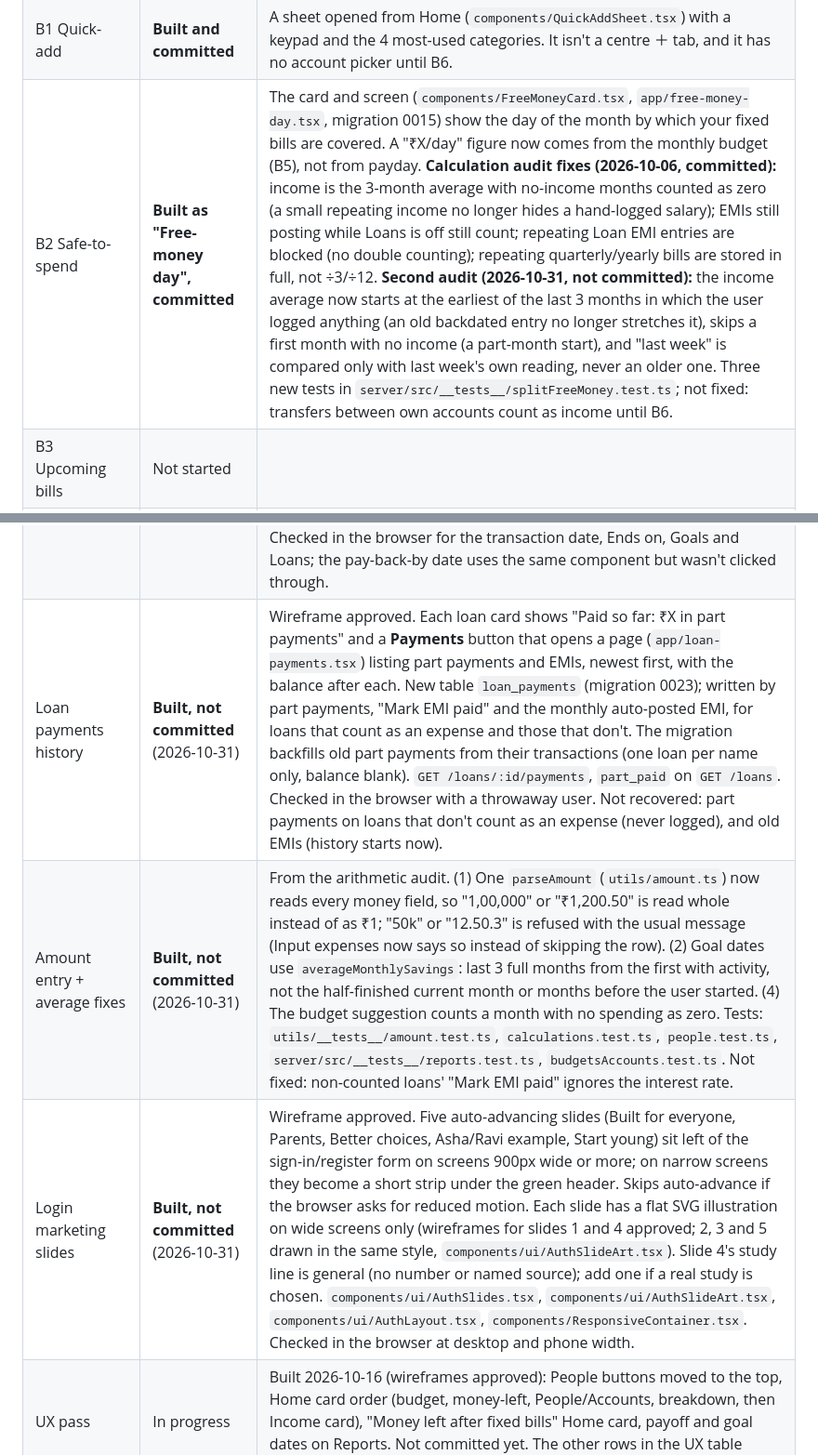
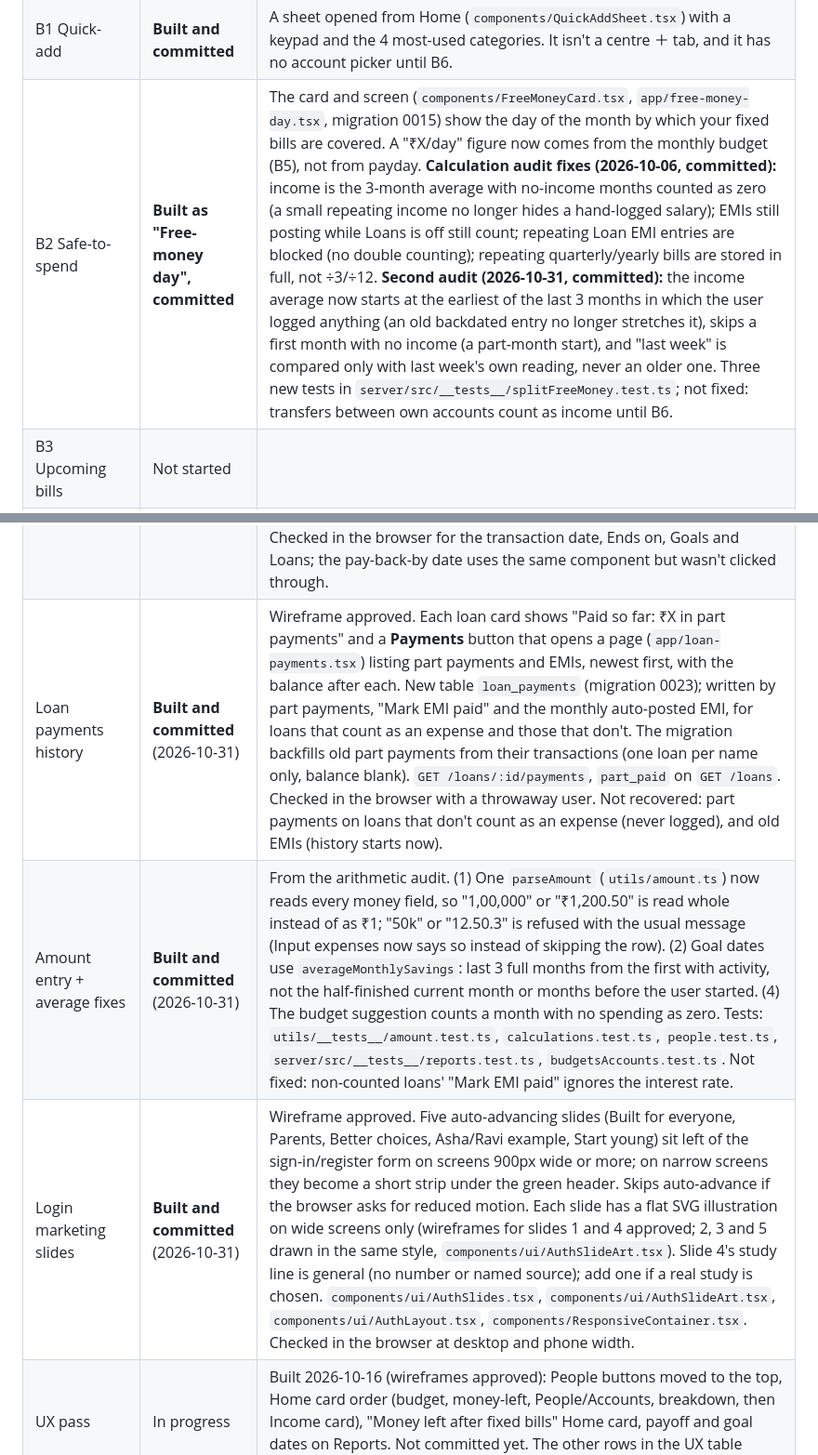
Before and after one commit to rangnenwars/myBudgetApp, a Markdown page: docs/ROADMAP.md, 2 parts joined by grey strips. Shown at 93% size. Drawn GitHub-style.

Commit message:
Mark Plan ahead, More features, loan payments, amount fixes and login slides as committed in the roadmap
Co-Authored-By: Claude Opus 5.5 <noreply@anthropic.com>

```diff
--- a/docs/ROADMAP.md
+++ b/docs/ROADMAP.md
@@ -16,7 +16,7 @@ Keep this section up to date whenever an item is built, committed or changed.
 | A4 First-run setup | Not started | |
 | A5 Remove Pro leftovers | Not started | The Pro/Standard chip is still on Home, and `ProGate` still shows "Try Pro (test mode)". |
 | B1 Quick-add | **Built and committed** | A sheet opened from Home (`components/QuickAddSheet.tsx`) with a keypad and the 4 most-used categories. It isn't a centre ＋ tab, and it has no account picker until B6. |
-| B2 Safe-to-spend | **Built as "Free-money day", committed** | The card and screen (`components/FreeMoneyCard.tsx`, `app/free-money-day.tsx`, migration 0015) show the day of the month by which your fixed bills are covered. A "₹X/day" figure now comes from the monthly budget (B5), not from payday. **Calculation audit fixes (2026-10-06, committed):** income is the 3-month average with no-income months counted as zero (a small repeating income no longer hides a hand-logged salary); EMIs still posting while Loans is off still count; repeating Loan EMI entries are blocked (no double counting); repeating quarterly/yearly bills are stored in full, not ÷3/÷12. **Second audit (2026-10-31, not committed):** the income average now starts at the earliest of the last 3 months in which the user logged anything (an old backdated entry no longer stretches it), skips a first month with no income (a part-month start), and "last week" is compared only with last week's own reading, never an older one. Three new tests in `server/src/__tests__/splitFreeMoney.test.ts`; not fixed: transfers between own accounts count as income until B6. |
+| B2 Safe-to-spend | **Built as "Free-money day", committed** | The card and screen (`components/FreeMoneyCard.tsx`, `app/free-money-day.tsx`, migration 0015) show the day of the month by which your fixed bills are covered. A "₹X/day" figure now comes from the monthly budget (B5), not from payday. **Calculation audit fixes (2026-10-06, committed):** income is the 3-month average with no-income months counted as zero (a small repeating income no longer hides a hand-logged salary); EMIs still posting while Loans is off still count; repeating Loan EMI entries are blocked (no double counting); repeating quarterly/yearly bills are stored in full, not ÷3/÷12. **Second audit (2026-10-31, committed):** the income average now starts at the earliest of the last 3 months in which the user logged anything (an old backdated entry no longer stretches it), skips a first month with no income (a part-month start), and "last week" is compared only with last week's own reading, never an older one. Three new tests in `server/src/__tests__/splitFreeMoney.test.ts`; not fixed: transfers between own accounts count as income until B6. |
 | B3 Upcoming bills | Not started | |
 | B4 Day / Week / Month view | Not started | Part of the planned "weekly review" (with Phase D look-back). Plan first, approval before building. |
 | B5 Budgets → **one monthly budget** | **Built and committed** (2026-10-06) | Re-scoped by the owner: instead of per-category or weekly budgets, one overall monthly budget (e.g. ₹15,000) with optional category limits inside it. EMIs, credit-card bills and investments excluded by default (switch to include). No carry-over. Budgets screen shows total, category limits, "Everything else"; Home shows "₹X left · about ₹Y/day" above the free-money card (`components/BudgetCard.tsx`, `GET/PUT/DELETE /budgets/overall`, migration 0019). Weekly split of the budget not built. |
@@ -28,9 +28,9 @@ Keep this section up to date whenever an item is built, committed or changed.
 | Phase E Later | Not started | Deferred by design. |
 | Repeat "Ends on" | **Built and committed** (2026-10-11) | Every repeating entry now needs an end: 3, 6 or 12 months, a picked date, or an explicit **No end date** (wireframe approved). After the end date the rule posts nothing more, drops out of the Repeating list and of the free-money day; entries already posted stay, so reports count only up to the end (a monthly repeat ending in July = 7 months). Catch-up never posts past the end date. Old rules keep posting and show "needs an end date" until the user chooses. Migration 0021 (`ends_on`, `no_end`); optional bulk helper `server/scripts/repeat-end-backfill.sql`. `components/RepeatEndField.tsx`, `utils/repeatEnd.ts`. Not yet checked in the browser. |
 | Calendar picker | **Built for every date field and committed** (2026-10-11) | A real calendar in a bottom sheet beside the typed `YYYY-MM-DD` box (wireframe approved). Built for the transaction date (no future days) and the repeat "Ends on" date (nothing before the first entry). Month grid, Today / Cancel / Done, tap the month name to jump by month and year. Plain components, because the Expo SDK 57 datetimepicker has no web support (`components/CalendarSheet.tsx`, `utils/calendar.ts`). Then extended to the other date fields with one shared typed-box-plus-calendar-button (`components/DateInput.tsx`): the lent/borrowed pay-back-by date (nothing before today), the goal target date (nothing before today) and the loan start date (any date). Investments has no date field in the app today (start date is set automatically, maturity date is unused). Checked in the browser for the transaction date, Ends on, Goals and Loans; the pay-back-by date uses the same component but wasn't clicked through. |
-| Loan payments history | **Built, not committed** (2026-10-31) | Wireframe approved. Each loan card shows "Paid so far: ₹X in part payments" and a **Payments** button that opens a page (`app/loan-payments.tsx`) listing part payments and EMIs, newest first, with the balance after each. New table `loan_payments` (migration 0023); written by part payments, "Mark EMI paid" and the monthly auto-posted EMI, for loans that count as an expense and those that don't. The migration backfills old part payments from their transactions (one loan per name only, balance blank). `GET /loans/:id/payments`, `part_paid` on `GET /loans`. Checked in the browser with a throwaway user. Not recovered: part payments on loans that don't count as an expense (never logged), and old EMIs (history starts now). |
-| Amount entry + average fixes | **Built, not committed** (2026-10-31) | From the arithmetic audit. (1) One `parseAmount` (`utils/amount.ts`) now reads every money field, so "1,00,000" or "₹1,200.50" is read whole instead of as ₹1; "50k" or "12.50.3" is refused with the usual message (Input expenses now says so instead of skipping the row). (2) Goal dates use `averageMonthlySavings`: last 3 full months from the first with activity, not the half-finished current month or months before the user started. (4) The budget suggestion counts a month with no spending as zero. Tests: `utils/__tests__/amount.test.ts`, `calculations.test.ts`, `people.test.ts`, `server/src/__tests__/reports.test.ts`, `budgetsAccounts.test.ts`. Not fixed: non-counted loans' "Mark EMI paid" ignores the interest rate. |
-| Login marketing slides | **Built, not committed** (2026-10-31) | Wireframe approved. Five auto-advancing slides (Built for everyone, Parents, Better choices, Asha/Ravi example, Start young) sit left of the sign-in/register form on screens 900px wide or more; on narrow screens they become a short strip under the green header. Skips auto-advance if the browser asks for reduced motion. Each slide has a flat SVG illustration on wide screens only (wireframes for slides 1 and 4 approved; 2, 3 and 5 drawn in the same style, `components/ui/AuthSlideArt.tsx`). Slide 4's study line is general (no number or named source); add one if a real study is chosen. `components/ui/AuthSlides.tsx`, `components/ui/AuthSlideArt.tsx`, `components/ui/AuthLayout.tsx`, `components/ResponsiveContainer.tsx`. Checked in the browser at desktop and phone width. |
+| Loan payments history | **Built and committed** (2026-10-31) | Wireframe approved. Each loan card shows "Paid so far: ₹X in part payments" and a **Payments** button that opens a page (`app/loan-payments.tsx`) listing part payments and EMIs, newest first, with the balance after each. New table `loan_payments` (migration 0023); written by part payments, "Mark EMI paid" and the monthly auto-posted EMI, for loans that count as an expense and those that don't. The migration backfills old part payments from their transactions (one loan per name only, balance blank). `GET /loans/:id/payments`, `part_paid` on `GET /loans`. Checked in the browser with a throwaway user. Not recovered: part payments on loans that don't count as an expense (never logged), and old EMIs (history starts now). |
+| Amount entry + average fixes | **Built and committed** (2026-10-31) | From the arithmetic audit. (1) One `parseAmount` (`utils/amount.ts`) now reads every money field, so "1,00,000" or "₹1,200.50" is read whole instead of as ₹1; "50k" or "12.50.3" is refused with the usual message (Input expenses now says so instead of skipping the row). (2) Goal dates use `averageMonthlySavings`: last 3 full months from the first with activity, not the half-finished current month or months before the user started. (4) The budget suggestion counts a month with no spending as zero. Tests: `utils/__tests__/amount.test.ts`, `calculations.test.ts`, `people.test.ts`, `server/src/__tests__/reports.test.ts`, `budgetsAccounts.test.ts`. Not fixed: non-counted loans' "Mark EMI paid" ignores the interest rate. |
+| Login marketing slides | **Built and committed** (2026-10-31) | Wireframe approved. Five auto-advancing slides (Built for everyone, Parents, Better choices, Asha/Ravi example, Start young) sit left of the sign-in/register form on screens 900px wide or more; on narrow screens they become a short strip under the green header. Skips auto-advance if the browser asks for reduced motion. Each slide has a flat SVG illustration on wide screens only (wireframes for slides 1 and 4 approved; 2, 3 and 5 drawn in the same style, `components/ui/AuthSlideArt.tsx`). Slide 4's study line is general (no number or named source); add one if a real study is chosen. `components/ui/AuthSlides.tsx`, `components/ui/AuthSlideArt.tsx`, `components/ui/AuthLayout.tsx`, `components/ResponsiveContainer.tsx`. Checked in the browser at desktop and phone width. |
 | UX pass | In progress | Built 2026-10-16 (wireframes approved): People buttons moved to the top, Home card order (budget, money-left, People/Accounts, breakdown, then Income card), "Money left after fixed bills" Home card, payoff and goal dates on Reports. Not committed yet. The other rows in the UX table below are still open. |
 
 **Waiting on the owner:** approval of the optional-features wireframes, answers to "Questions for you" at the end of this doc, and a wireframe approved before any UI change.
```
Also changed, not shown: other parts of docs/ROADMAP.md (+2 -2 lines).
